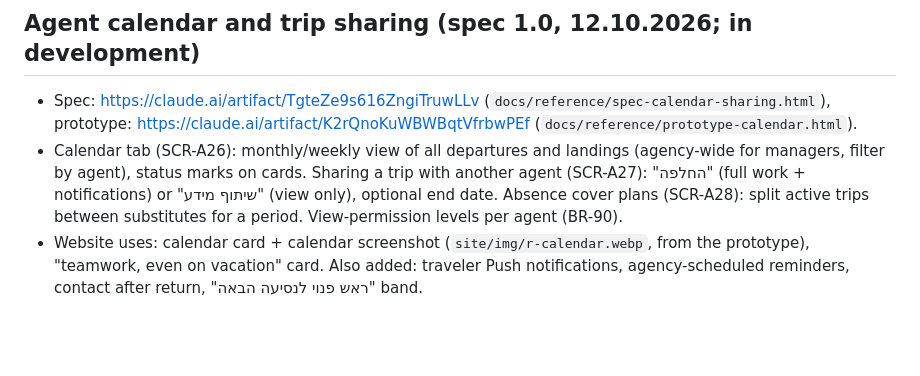
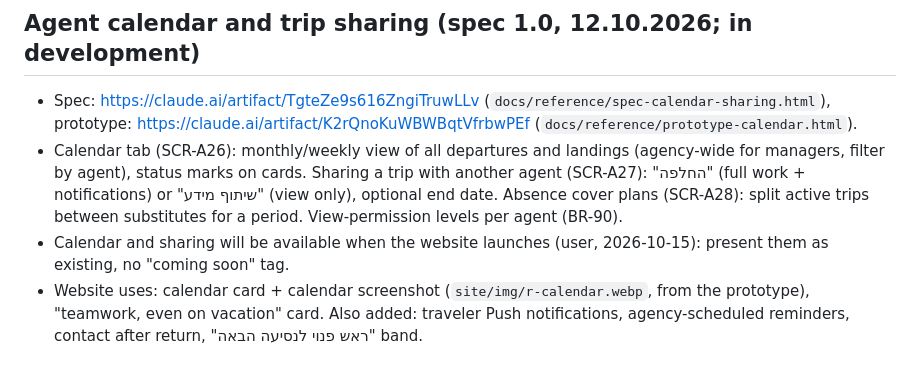
Before and after one commit to LironGott/PalamiSales, a Markdown page: CLAUDE.md, the part around the change. Drawn GitHub-style; blank space fills up the shorter version.

Commit message:
Note: calendar and sharing available at site launch
Co-Authored-By: Claude Opus 5.5 <noreply@anthropic.com>
Claude-Session: https://claude.ai/code/session_017thBx4EV1QoiAPTLcgTVwC

```diff
--- a/CLAUDE.md
+++ b/CLAUDE.md
@@ -88,4 +88,5 @@ If the user says the spec or prototypes changed, re-read the artifact with the A
 ## Agent calendar and trip sharing (spec 1.0, 12.10.2026; in development)
 - Spec: https://claude.ai/artifact/TgteZe9s616ZngiTruwLLv (`docs/reference/spec-calendar-sharing.html`), prototype: https://claude.ai/artifact/K2rQnoKuWBWBqtVfrbwPEf (`docs/reference/prototype-calendar.html`).
 - Calendar tab (SCR-A26): monthly/weekly view of all departures and landings (agency-wide for managers, filter by agent), status marks on cards. Sharing a trip with another agent (SCR-A27): "החלפה" (full work + notifications) or "שיתוף מידע" (view only), optional end date. Absence cover plans (SCR-A28): split active trips between substitutes for a period. View-permission levels per agent (BR-90).
+- Calendar and sharing will be available when the website launches (user, 2026-10-15): present them as existing, no "coming soon" tag.
 - Website uses: calendar card + calendar screenshot (`site/img/r-calendar.webp`, from the prototype), "teamwork, even on vacation" card. Also added: traveler Push notifications, agency-scheduled reminders, contact after return, "ראש פנוי לנסיעה הבאה" band.
```
